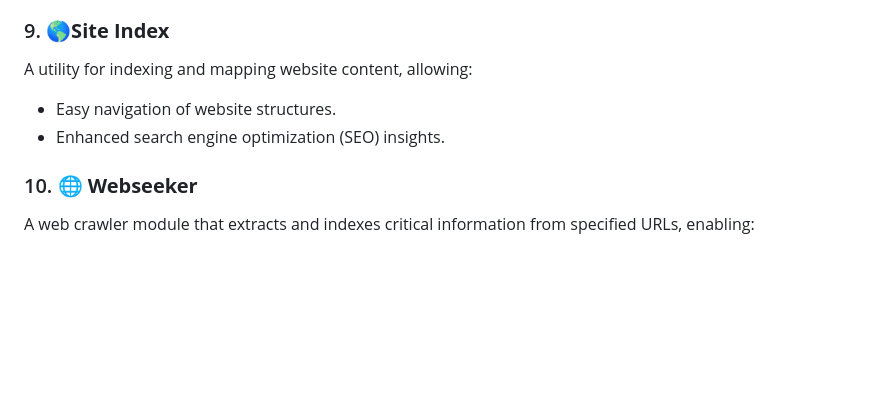
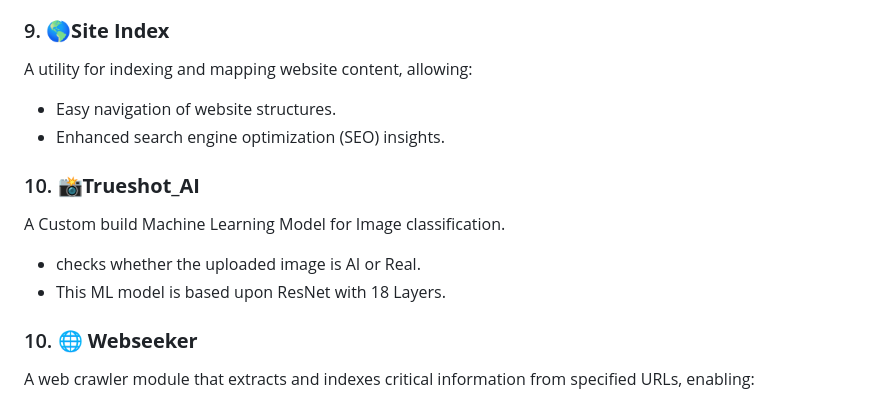
Before and after one commit to itslaks/Synthetic-reconbot-mechanism-using-adaptive-learning, a Markdown page: README.md, the part around the change. Drawn GitHub-style; blank space fills up the shorter version.

```diff
--- a/README.md
+++ b/README.md
@@ -75,6 +75,11 @@ A utility for indexing and mapping website content, allowing:
 - Easy navigation of website structures.
 - Enhanced search engine optimization (SEO) insights.
 
+### 10. 📸**Trueshot_AI**
+A Custom build Machine Learning Model for Image classification.
+- checks whether the uploaded image is AI or Real.
+- This ML model is based upon ResNet with 18 Layers.
+
 ### 10. 🌐 **Webseeker**
 A web crawler module that extracts and indexes critical information from specified URLs, enabling:
 - The user needs to enter domain name or URL
```
